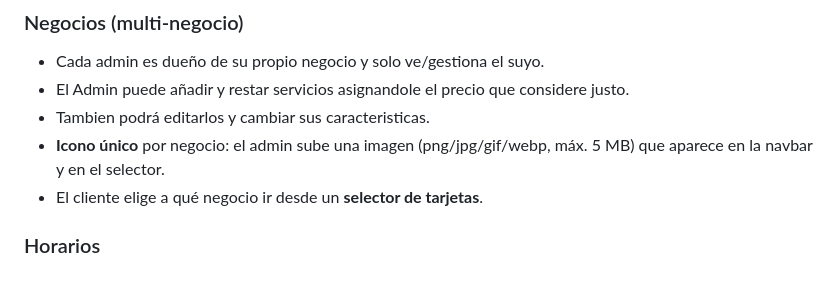
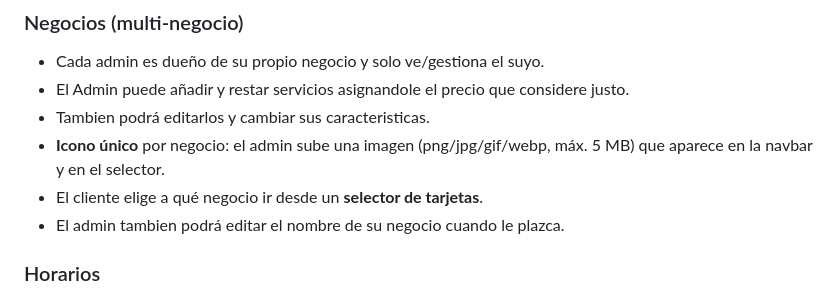
Before and after one commit to JonMena/Proyecto_Final_Reserva_Local_Jon_Mena, a Markdown page: README.md, the part around the change. Drawn GitHub-style.

Commit message:
Readme actualizado 2

```diff
--- a/README.md
+++ b/README.md
@@ -34,6 +34,7 @@ Los negocios publican sus servicios y su horario semanal. Los clientes reservan
 - Tambien podrá editarlos y cambiar sus caracteristicas.
 - **Icono único** por negocio: el admin sube una imagen (png/jpg/gif/webp, máx. 5 MB) que aparece en la navbar y en el selector.
 - El cliente elige a qué negocio ir desde un **selector de tarjetas**.
+- El admin tambien podrá editar el nombre de su negocio cuando le plazca.
 
 ### Horarios
 - **Horario semanal**: el admin configura cada uno de los 7 días (abierto/cerrado, hora de apertura, hora de cierre e intervalo de citas en minutos).
```
